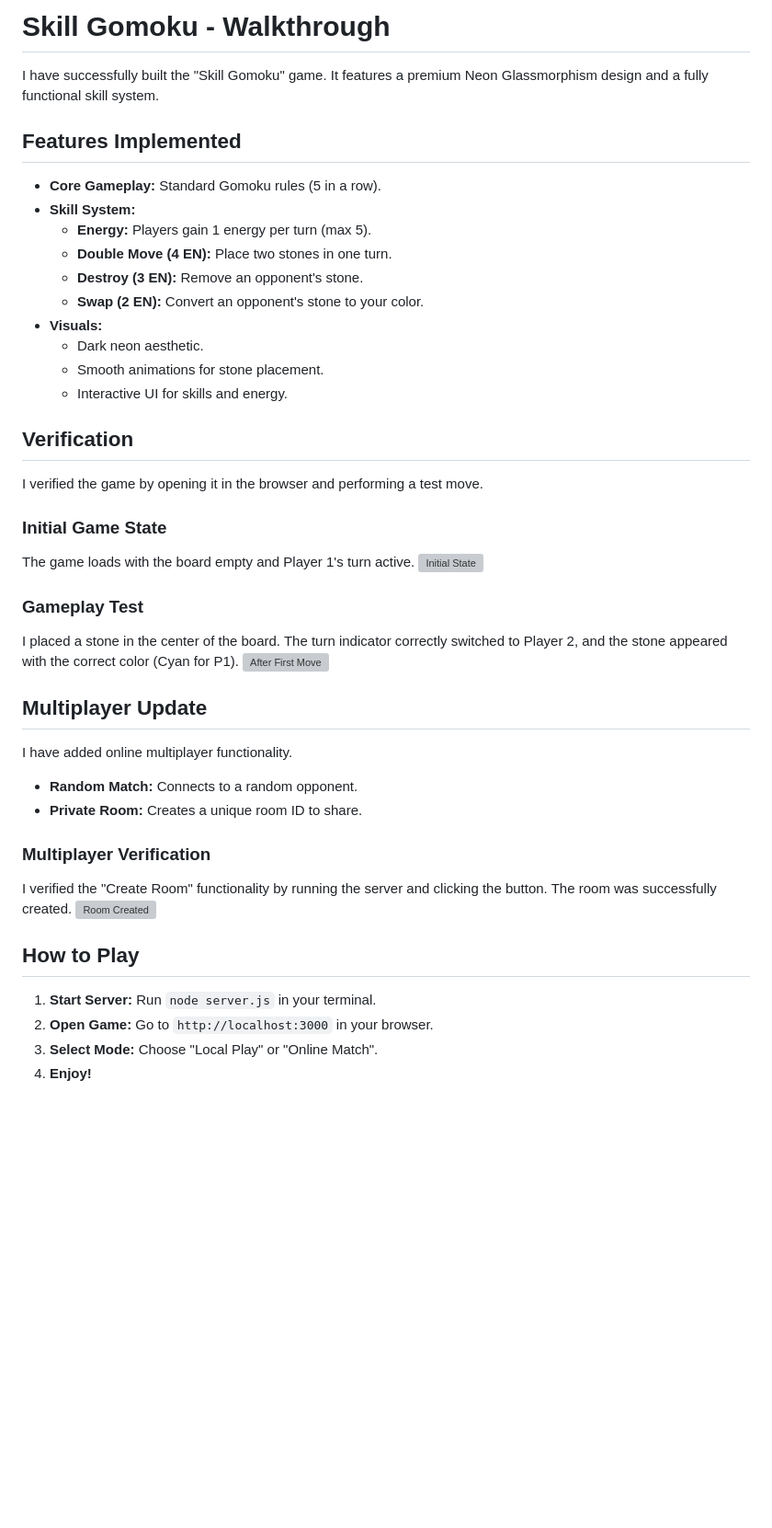
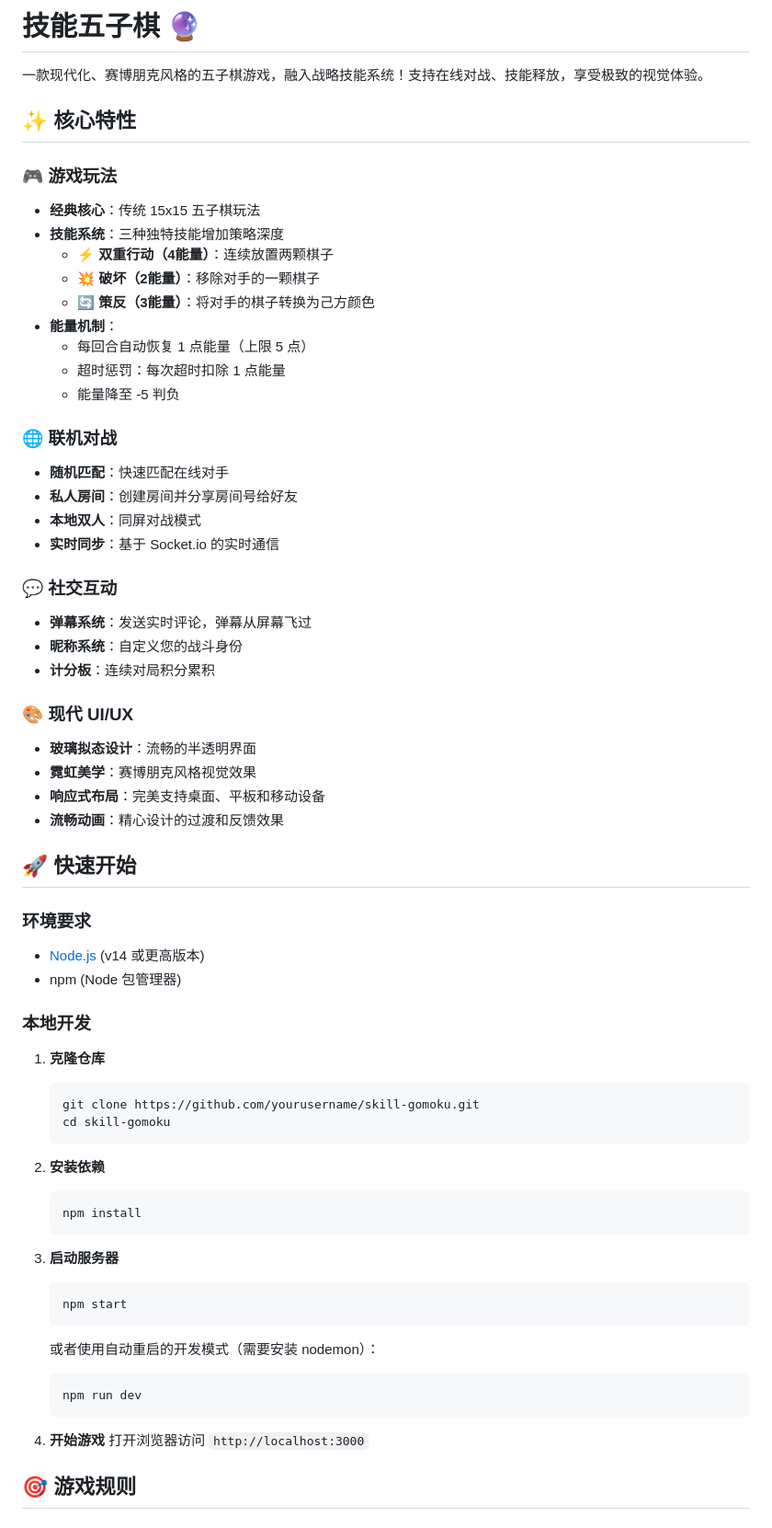
Before and after one commit to jinhefeng/skill-gomoku, a Markdown page: README.md, the part around one of its changes. Shown at 92% size. Rendered like a GitHub page; blank space fills up the shorter version; grey boxes are pictures that could not be loaded.

````diff
--- a/README.md
+++ b/README.md
@@ -1,41 +1,68 @@
-# Skill Gomoku - Walkthrough
+# 技能五子棋 🔮
 
-I have successfully built the "Skill Gomoku" game. It features a premium Neon Glassmorphism design and a fully functional skill system.
+一款现代化、赛博朋克风格的五子棋游戏，融入战略技能系统！支持在线对战、技能释放，享受极致的视觉体验。
 
-## Features Implemented
-- **Core Gameplay:** Standard Gomoku rules (5 in a row).
-- **Skill System:**
-    - **Energy:** Players gain 1 energy per turn (max 5).
-    - **Double Move (4 EN):** Place two stones in one turn.
-    - **Destroy (3 EN):** Remove an opponent's stone.
-    - **Swap (2 EN):** Convert an opponent's stone to your color.
-- **Visuals:**
-    - Dark neon aesthetic.
-    - Smooth animations for stone placement.
-    - Interactive UI for skills and energy.
+## ✨ 核心特性
 
-## Verification
-I verified the game by opening it in the browser and performing a test move.
+### 🎮 游戏玩法
+*   **经典核心**：传统 15x15 五子棋玩法
+*   **技能系统**：三种独特技能增加策略深度
+    *   **⚡ 双重行动（4能量）**：连续放置两颗棋子
+    *   **💥 破坏（2能量）**：移除对手的一颗棋子
+    *   **🔄 策反（3能量）**：将对手的棋子转换为己方颜色
+*   **能量机制**：
+    *   每回合自动恢复 1 点能量（上限 5 点）
+    *   超时惩罚：每次超时扣除 1 点能量
+    *   能量降至 -5 判负
 
-### Initial Game State
-The game loads with the board empty and Player 1's turn active.
-![Initial State](/Users/jinhefeng/.gemini/antigravity/brain/0c6c6c98-ba4e-43ce-818c-04011166f786/initial_game_state_1764255330718.png)
+### 🌐 联机对战
+*   **随机匹配**：快速匹配在线对手
+*   **私人房间**：创建房间并分享房间号给好友
+*   **本地双人**：同屏对战模式
+*   **实时同步**：基于 Socket.io 的实时通信
 
-### Gameplay Test
-I placed a stone in the center of the board. The turn indicator correctly switched to Player 2, and the stone appeared with the correct color (Cyan for P1).
-![After First Move](/Users/jinhefeng/.gemini/antigravity/brain/0c6c6c98-ba4e-43ce-818c-04011166f786/after_first_move_1764255343200.png)
+### 💬 社交互动
+*   **弹幕系统**：发送实时评论，弹幕从屏幕飞过
+*   **昵称系统**：自定义您的战斗身份
+*   **计分板**：连续对局积分累积
 
-## Multiplayer Update
-I have added online multiplayer functionality.
-- **Random Match:** Connects to a random opponent.
-- **Private Room:** Creates a unique room ID to share.
+### 🎨 现代 UI/UX
+*   **玻璃拟态设计**：流畅的半透明界面
+*   **霓虹美学**：赛博朋克风格视觉效果
+*   **响应式布局**：完美支持桌面、平板和移动设备
+*   **流畅动画**：精心设计的过渡和反馈效果
 
-### Multiplayer Verification
-I verified the "Create Room" functionality by running the server and clicking the button. The room was successfully created.
-![Room Created](/Users/jinhefeng/.gemini/antigravity/brain/0c6c6c98-ba4e-43ce-818c-04011166f786/room_created_verify_1764259265842.png)
+## 🚀 快速开始
 
-## How to Play
-1.  **Start Server:** Run `node server.js` in your terminal.
-2.  **Open Game:** Go to `http://localhost:3000` in your browser.
-3.  **Select Mode:** Choose "Local Play" or "Online Match".
-4.  **Enjoy!**
+### 环境要求
+
+*   [Node.js](https://nodejs.org/) (v14 或更高版本)
+*   npm (Node 包管理器)
+
+### 本地开发
+
+1.  **克隆仓库**
+    ```bash
+    git clone https://github.com/yourusername/skill-gomoku.git
+    cd skill-gomoku
+    ```
+
+2.  **安装依赖**
+    ```bash
+    npm install
+    ```
+
+3.  **启动服务器**
+    ```bash
+    npm start
+    ```
+    或者使用自动重启的开发模式（需要安装 nodemon）：
+    ```bash
+    npm run dev
+    ```
+
+4.  **开始游戏**
+    打开浏览器访问 `http://localhost:3000`
+
+## 🎯 游戏规则
+
````
Also changed, not shown: other parts of README.md (+69 -0 lines), deployment_guide.md (+238 -46 lines), assets/rule_energy.png (added), assets/rule_skills.png (added), assets/rule_win.png (added), 7 other files.
